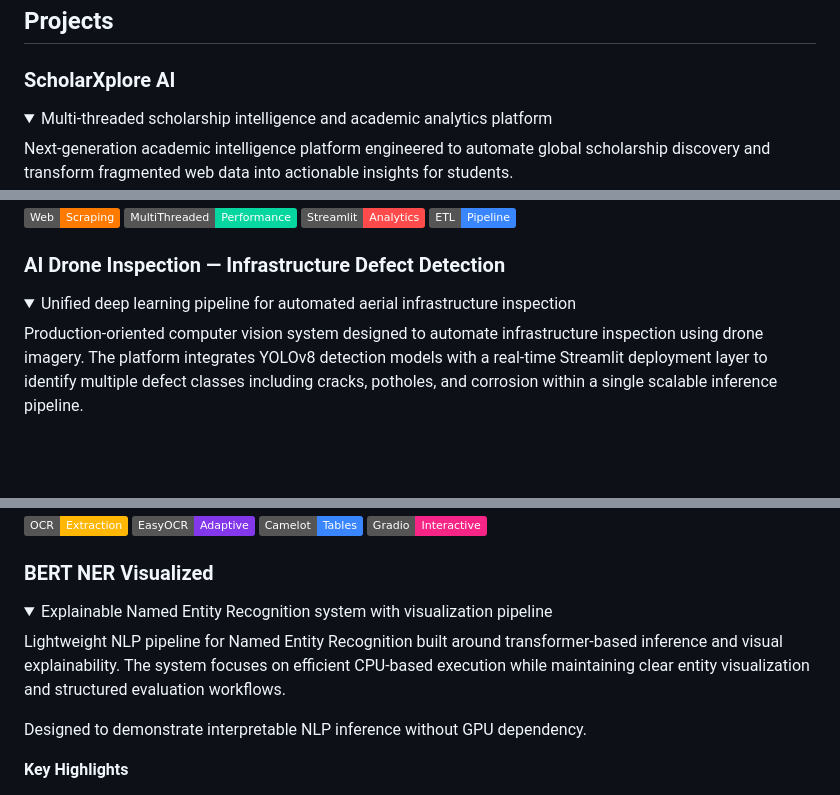
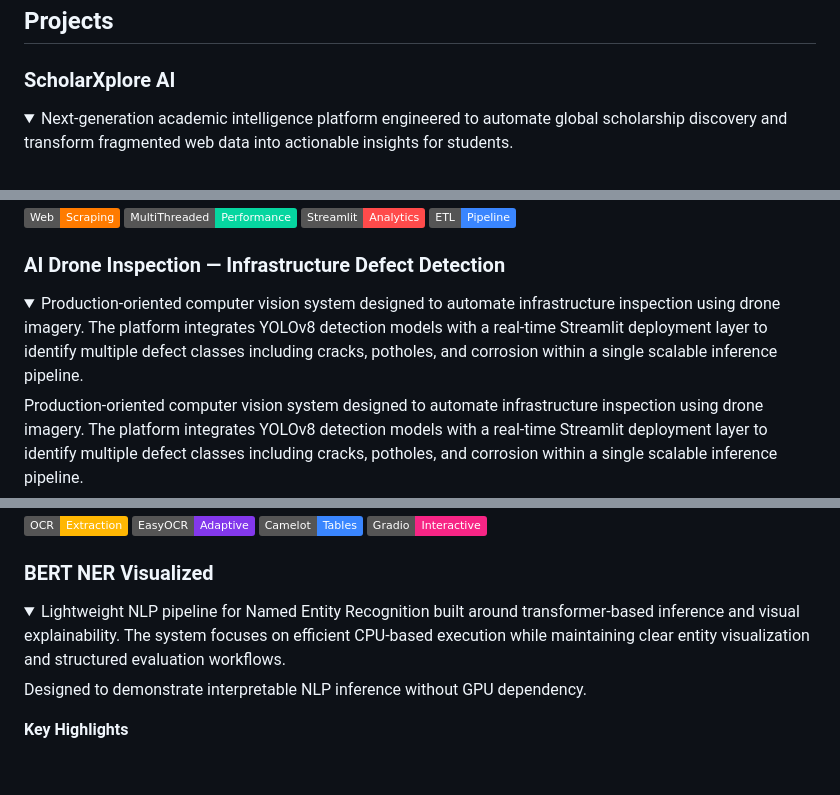
Before and after one commit to hamaylzahid/hamaylzahid, a Markdown page: README.md, 3 parts joined by grey strips. Rendered like a GitHub page; folded sections open; badges without logos; blank space fills up the shorter version.

```diff
--- a/README.md
+++ b/README.md
@@ -102,9 +105,6 @@ AI/ML Engineer focusing  in Computer Vision, Natural Language Processing (NLP),
 ### ScholarXplore AI
 <details>
 <summary>
-Multi-threaded scholarship intelligence and academic analytics platform
-</summary>
-
 Next-generation academic intelligence platform engineered to automate global scholarship discovery and transform fragmented web data into actionable insights for students.
 
 The system combines multi-threaded web scraping, structured ETL processing, analytics generation, and an interactive Streamlit interface to create a complete decision-support ecosystem rather than a traditional scraping utility.
@@ -131,7 +133,7 @@ The system combines multi-threaded web scraping, structured ETL processing, anal
 ### AI Drone Inspection — Infrastructure Defect Detection
 <details>
 <summary>
-Unified deep learning pipeline for automated aerial infrastructure inspection
+Production-oriented computer vision system designed to automate infrastructure inspection using drone imagery. The platform integrates YOLOv8 detection models with a real-time Streamlit deployment layer to identify multiple defect classes including cracks, potholes, and corrosion within a single scalable inference pipeline.
 </summary>
 
 Production-oriented computer vision system designed to automate infrastructure inspection using drone imagery. The platform integrates YOLOv8 detection models with a real-time Streamlit deployment layer to identify multiple defect classes including cracks, potholes, and corrosion within a single scalable inference pipeline.
@@ -253,10 +251,8 @@ Designed for fast real-time analysis through an interactive Gradio interface wit
 ### BERT NER Visualized
 <details>
 <summary>
-Explainable Named Entity Recognition system with visualization pipeline
+Lightweight NLP pipeline for Named Entity Recognition built around transformer-based inference and visual explainability. The system focuses on efficient CPU-based execution while maintaining clear entity visualization and structured evaluation workflows.
 </summary>
-
-Lightweight NLP pipeline for Named Entity Recognition built around transformer-based inference and visual explainability. The system focuses on efficient CPU-based execution while maintaining clear entity visualization and structured evaluation workflows.
 
 Designed to demonstrate interpretable NLP inference without GPU dependency.
 
```
Also changed, not shown: other parts of README.md (+10 -9 lines).
